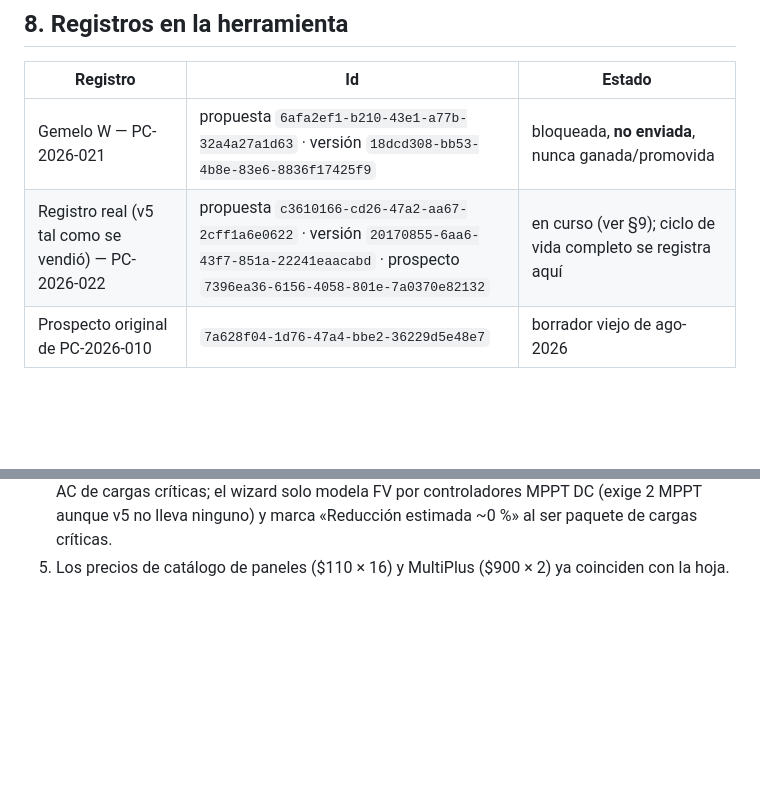
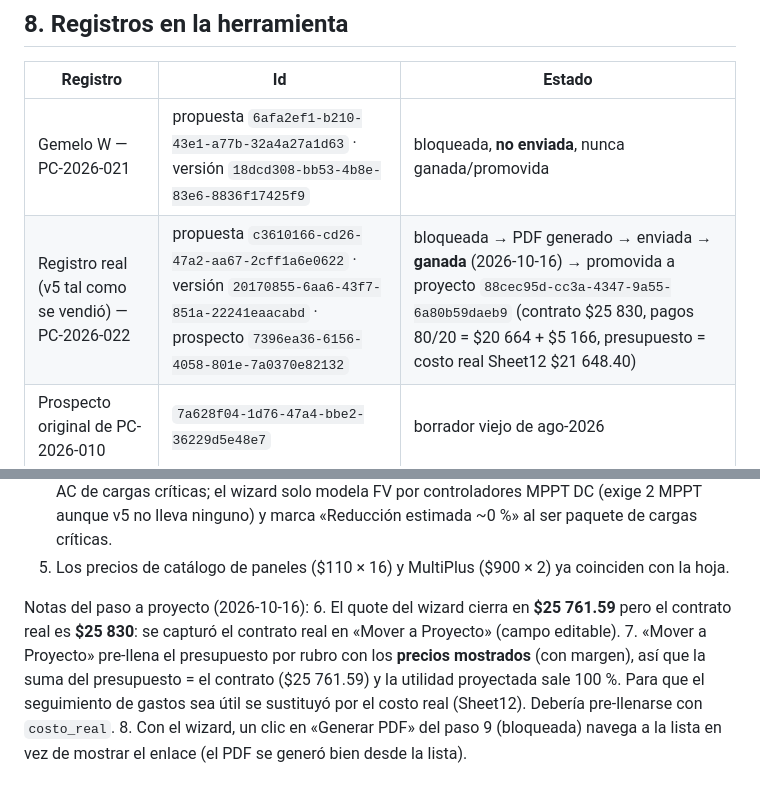
Before and after one commit to opauly/dimensionador-fv, a Markdown page: docs/calibration/mjc-hybrid-calibration.md, 2 parts joined by grey strips. Rendered like a GitHub page; blank space fills up the shorter version.

Commit message:
docs(calibration): record real project promotion and findings
Co-Authored-By: Claude Sonnet 5.5 <noreply@anthropic.com>

```diff
--- a/docs/calibration/mjc-hybrid-calibration.md
+++ b/docs/calibration/mjc-hybrid-calibration.md
@@ -174,7 +174,7 @@ declarados difieren ~2.3×–2.4× (16.68 vs. 39.43). Es decir: el hardware coin
 | Registro | Id | Estado |
 |---|---|---|
 | Gemelo W — PC-2026-021 | propuesta `6afa2ef1-b210-43e1-a77b-32a4a27a1d63` · versión `18dcd308-bb53-4b8e-83e6-8836f17425f9` | bloqueada, **no enviada**, nunca ganada/promovida |
-| Registro real (v5 tal como se vendió) — PC-2026-022 | propuesta `c3610166-cd26-47a2-aa67-2cff1a6e0622` · versión `20170855-6aa6-43f7-851a-22241eaacabd` · prospecto `7396ea36-6156-4058-801e-7a0370e82132` | en curso (ver §9); ciclo de vida completo se registra aquí |
+| Registro real (v5 tal como se vendió) — PC-2026-022 | propuesta `c3610166-cd26-47a2-aa67-2cff1a6e0622` · versión `20170855-6aa6-43f7-851a-22241eaacabd` · prospecto `7396ea36-6156-4058-801e-7a0370e82132` | bloqueada → PDF generado → enviada → **ganada** (2026-10-16) → promovida a proyecto `88cec95d-cc3a-4347-9a55-6a80b59daeb9` (contrato $25 830, pagos 80/20 = $20 664 + $5 166, presupuesto = costo real Sheet12 $21 648.40) |
 | Prospecto original de PC-2026-010 | `7a628f04-1d76-47a4-bbe2-36229d5e48e7` | borrador viejo de ago-2026 |
 
 ## 9. Calibración de precio — hoja `Sheet12` vs. wizard (añadido 2026-10-16, no forma parte de las predicciones congeladas)
@@ -195,3 +195,8 @@ Hallazgos:
 3. Para reproducir la hoja hubo que **editar a mano** 11 de 15 líneas: catálogo de baterías $1 100 (hoja $1 150), monitoreo $500 (hoja $565), "Diseño $300 @13 %" y "Permiso de interconexión $1 000" sembrados que la hoja no tiene, y 4 líneas inexistentes en el wizard (Fronius on-grid, accesorios, mueble de baterías, estadía).
 4. **Topología AC-acoplada no soportada:** el v5 vendido es MultiPlus + Fronius on-grid en la salida AC de cargas críticas; el wizard solo modela FV por controladores MPPT DC (exige 2 MPPT aunque v5 no lleva ninguno) y marca «Reducción estimada ~0 %» al ser paquete de cargas críticas.
 5. Los precios de catálogo de paneles ($110 × 16) y MultiPlus ($900 × 2) ya coinciden con la hoja.
+
+Notas del paso a proyecto (2026-10-16):
+6. El quote del wizard cierra en **$25 761.59** pero el contrato real es **$25 830**: se capturó el contrato real en «Mover a Proyecto» (campo editable).
+7. «Mover a Proyecto» pre-llena el presupuesto por rubro con los **precios mostrados** (con margen), así que la suma del presupuesto = el contrato ($25 761.59) y la utilidad proyectada sale 100 %. Para que el seguimiento de gastos sea útil se sustituyó por el costo real (Sheet12). Debería pre-llenarse con `costo_real`.
+8. Con el wizard, un clic en «Generar PDF» del paso 9 (bloqueada) navega a la lista en vez de mostrar el enlace (el PDF se generó bien desde la lista).
```
